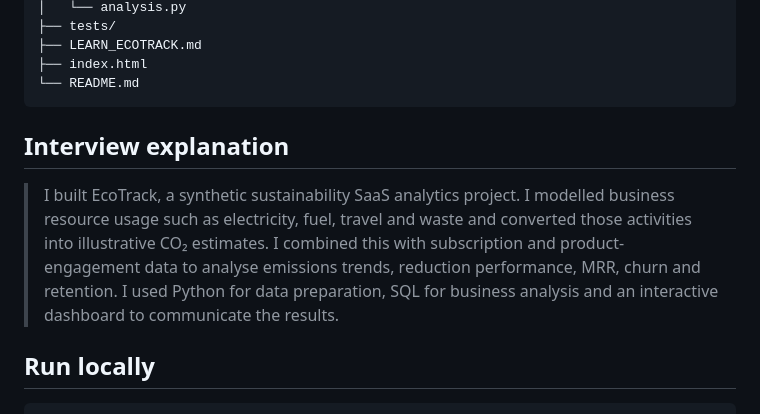
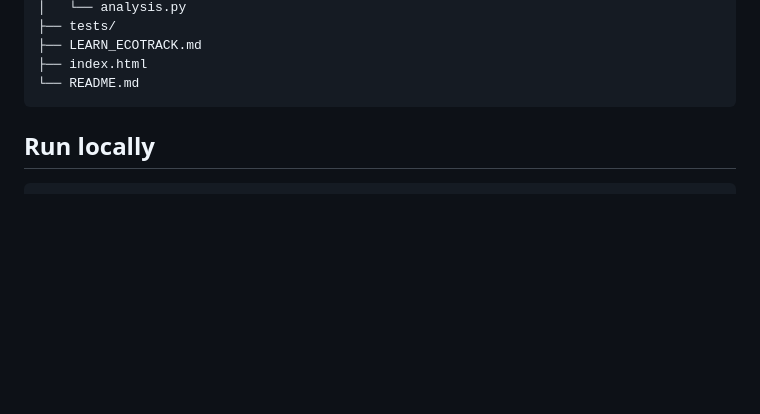
Before and after one commit to hackpavan/ecotrack-sustainability-analytics, a Markdown page: README.md, the part around the change. Rendered like a GitHub page; blank space fills up the shorter version.

````diff
--- a/README.md
+++ b/README.md
@@ -101,9 +101,6 @@ ecotrack-sustainability-analytics/
 └── README.md
 ```
 
-## Interview explanation
-
-> I built EcoTrack, a synthetic sustainability SaaS analytics project. I modelled business resource usage such as electricity, fuel, travel and waste and converted those activities into illustrative CO₂ estimates. I combined this with subscription and product-engagement data to analyse emissions trends, reduction performance, MRR, churn and retention. I used Python for data preparation, SQL for business analysis and an interactive dashboard to communicate the results.
 
 ## Run locally
 
````
